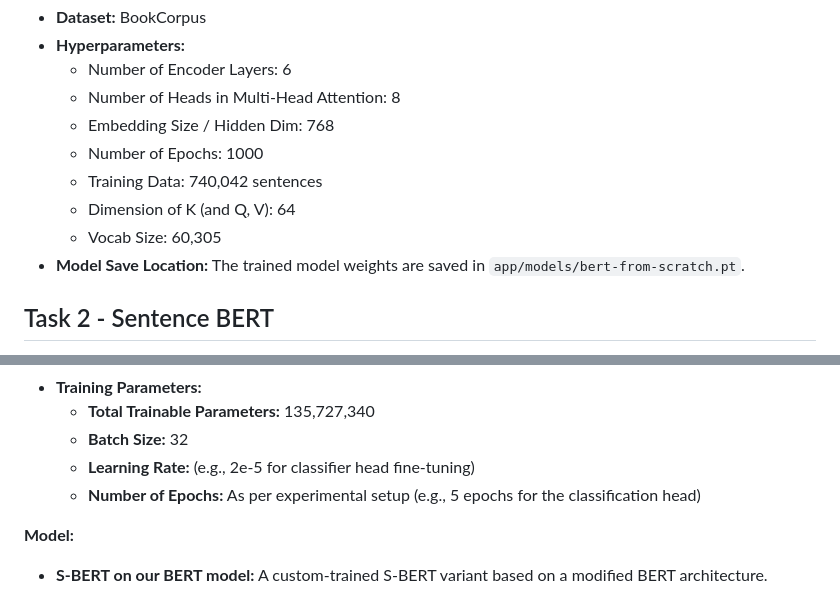
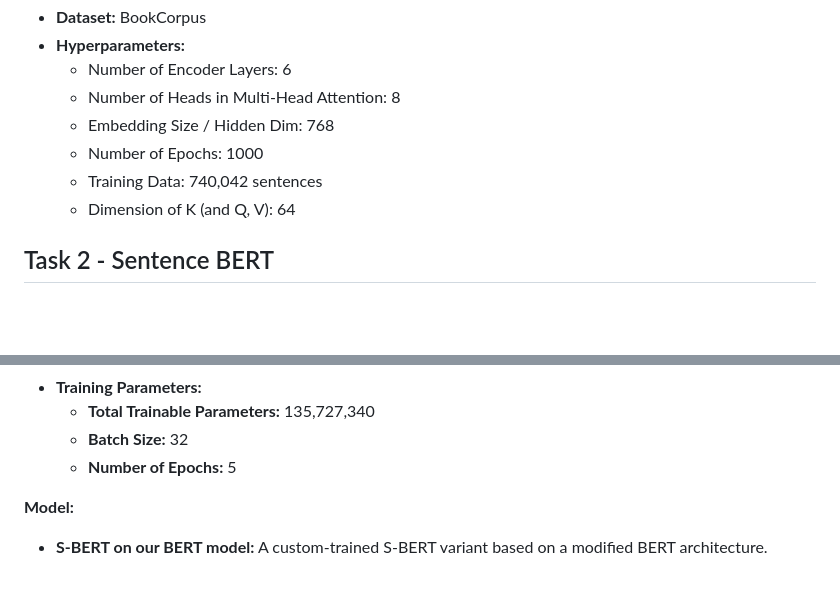
Before and after one commit to zwecrab/NPU, a Markdown page: A4_Do_You_Agree/README.md, 2 parts joined by grey strips. Drawn GitHub-style; blank space fills up the shorter version.

```diff
--- a/A4_Do_You_Agree/README.md
+++ b/A4_Do_You_Agree/README.md
@@ -40,8 +40,6 @@ This report evaluates the implementation of a Siamese-BERT (S-BERT) model for Na
   - Number of Epochs: 1000
   - Training Data: 740,042 sentences
   - Dimension of K (and Q, V): 64
-  - Vocab Size: 60,305
-- **Model Save Location:** The trained model weights are saved in `app/models/bert-from-scratch.pt`.
 
 ## Task 2 - Sentence BERT
 
@@ -57,9 +55,7 @@ This report evaluates the implementation of a Siamese-BERT (S-BERT) model for Na
 - **Training Parameters:**
   - **Total Trainable Parameters:** 135,727,340
   - **Batch Size:** 32
-  - **Learning Rate:** (e.g., 2e-5 for classifier head fine-tuning)
-  - **Number of Epochs:** As per experimental setup (e.g., 5 epochs for the classification head)
-
+  - **Number of Epochs:** 5
 
 **Model:**
 - **S-BERT on our BERT model:** A custom-trained S-BERT variant based on a modified BERT architecture.
```
